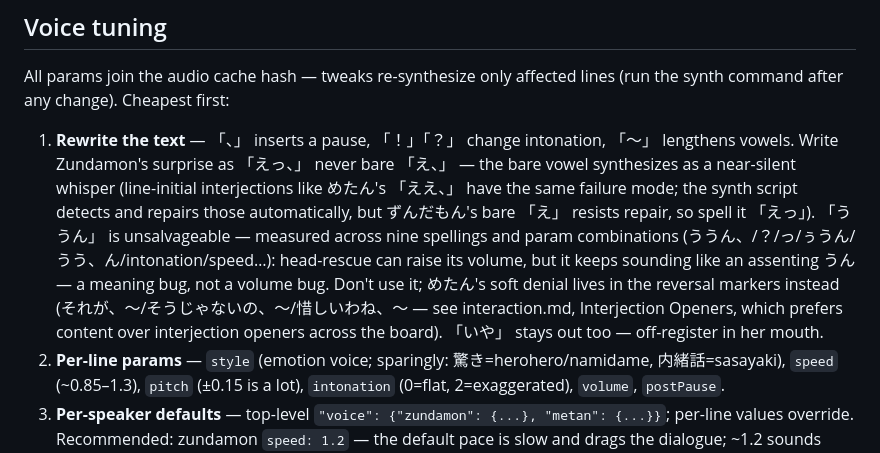
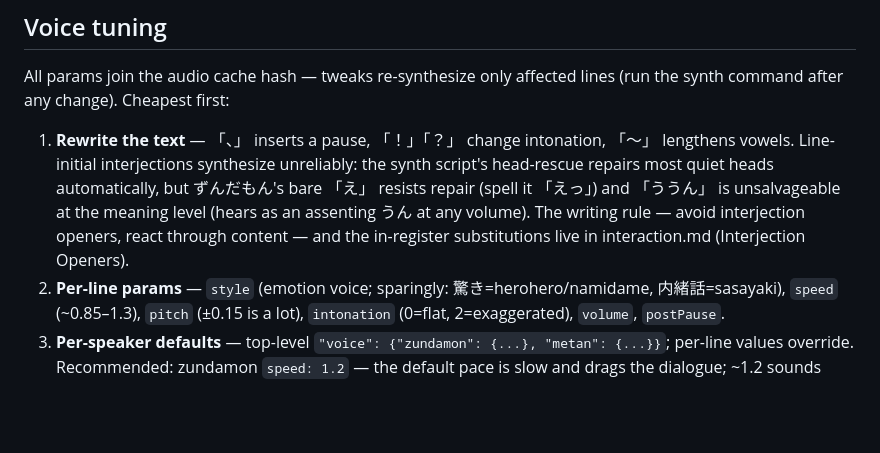
Before and after one commit to tatat/zunda-presenter, a Markdown page: skills/presentation/SKILL.md, the part around the change. Drawn GitHub-style; blank space fills up the shorter version.

Commit message:
Slim the SKILL interjection note to synthesis facts + pointer
The full writing guidance (avoidance policy, substitution catalogue,
ううん semantics) had just been written into interaction.md; the SKILL
passage restated it — the same duplication-drift the skill slimming
removed elsewhere. SKILL keeps only what is synthesis-operational
(head-rescue repairs most heads, bare え resists, ううん unsalvageable
in meaning) and points at interaction.md for the writing rules. The
measurement evidence lives in the PR and commit history.

Co-Authored-By: Claude Fable 5 <noreply@anthropic.com>

```diff
--- a/skills/presentation/SKILL.md
+++ b/skills/presentation/SKILL.md
@@ -165,7 +165,7 @@ cd ${CLAUDE_PLUGIN_ROOT} && PRESENTER_DECK_DIR="<abs project path>/.zunda-presen
 
 All params join the audio cache hash — tweaks re-synthesize only affected lines (run the synth command after any change). Cheapest first:
 
-1. **Rewrite the text** — 「、」 inserts a pause, 「！」「？」 change intonation, 「〜」 lengthens vowels. Write Zundamon's surprise as 「えっ、」 never bare 「え、」 — the bare vowel synthesizes as a near-silent whisper (line-initial interjections like めたん's 「ええ、」 have the same failure mode; the synth script detects and repairs those automatically, but ずんだもん's bare 「え」 resists repair, so spell it 「えっ」). 「ううん」 is unsalvageable — measured across nine spellings and param combinations (ううん、/？/っ/ぅうん/うう、ん/intonation/speed…): head-rescue can raise its volume, but it keeps sounding like an assenting うん — a meaning bug, not a volume bug. Don't use it; めたん's soft denial lives in the reversal markers instead (それが、〜/そうじゃないの、〜/惜しいわね、〜 — see interaction.md, Interjection Openers, which prefers content over interjection openers across the board). 「いや」 stays out too — off-register in her mouth.
+1. **Rewrite the text** — 「、」 inserts a pause, 「！」「？」 change intonation, 「〜」 lengthens vowels. Line-initial interjections synthesize unreliably: the synth script's head-rescue repairs most quiet heads automatically, but ずんだもん's bare 「え」 resists repair (spell it 「えっ」) and 「ううん」 is unsalvageable at the meaning level (hears as an assenting うん at any volume). The writing rule — avoid interjection openers, react through content — and the in-register substitutions live in interaction.md (Interjection Openers).
 2. **Per-line params** — `style` (emotion voice; sparingly: 驚き=herohero/namidame, 内緒話=sasayaki), `speed` (~0.85–1.3), `pitch` (±0.15 is a lot), `intonation` (0=flat, 2=exaggerated), `volume`, `postPause`.
 3. **Per-speaker defaults** — top-level `"voice": {"zundamon": {...}, "metan": {...}}`; per-line values override. Recommended: zundamon `speed: 1.2` — the default pace is slow and drags the dialogue; ~1.2 sounds natural.
 
```
